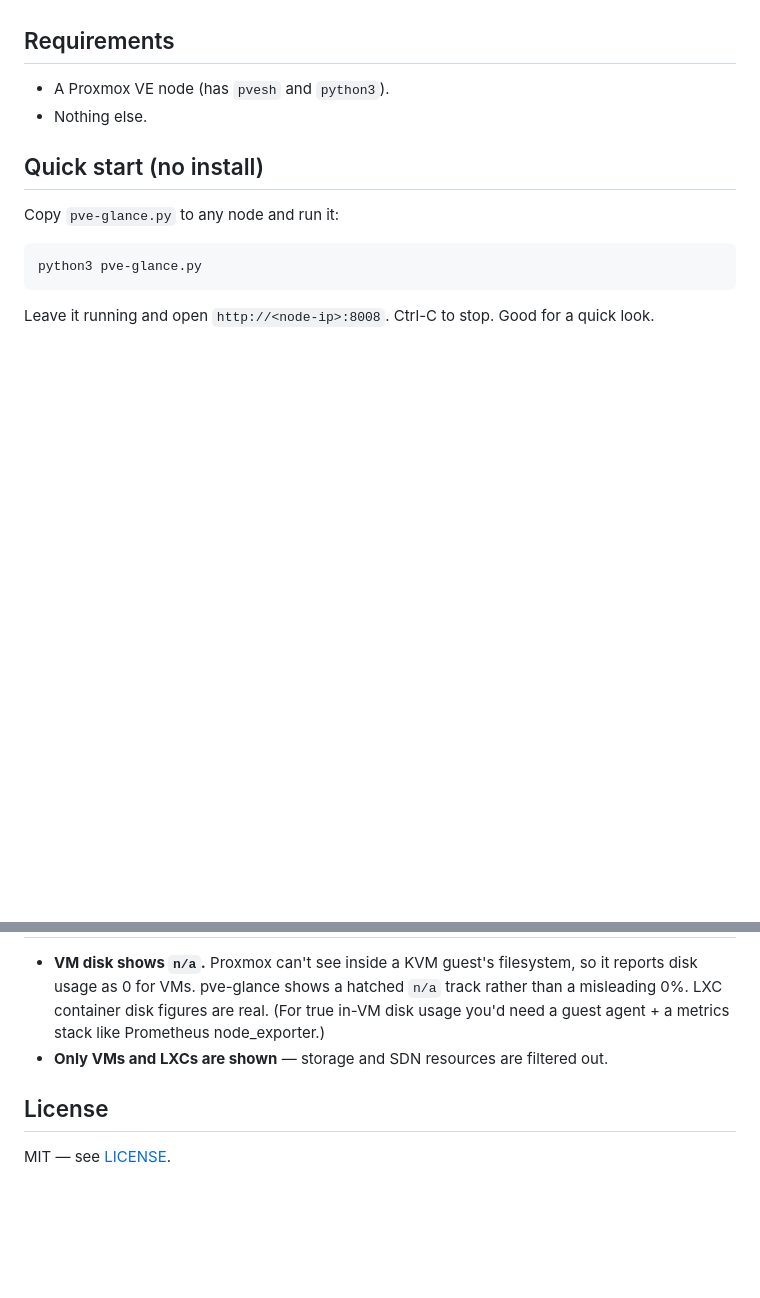
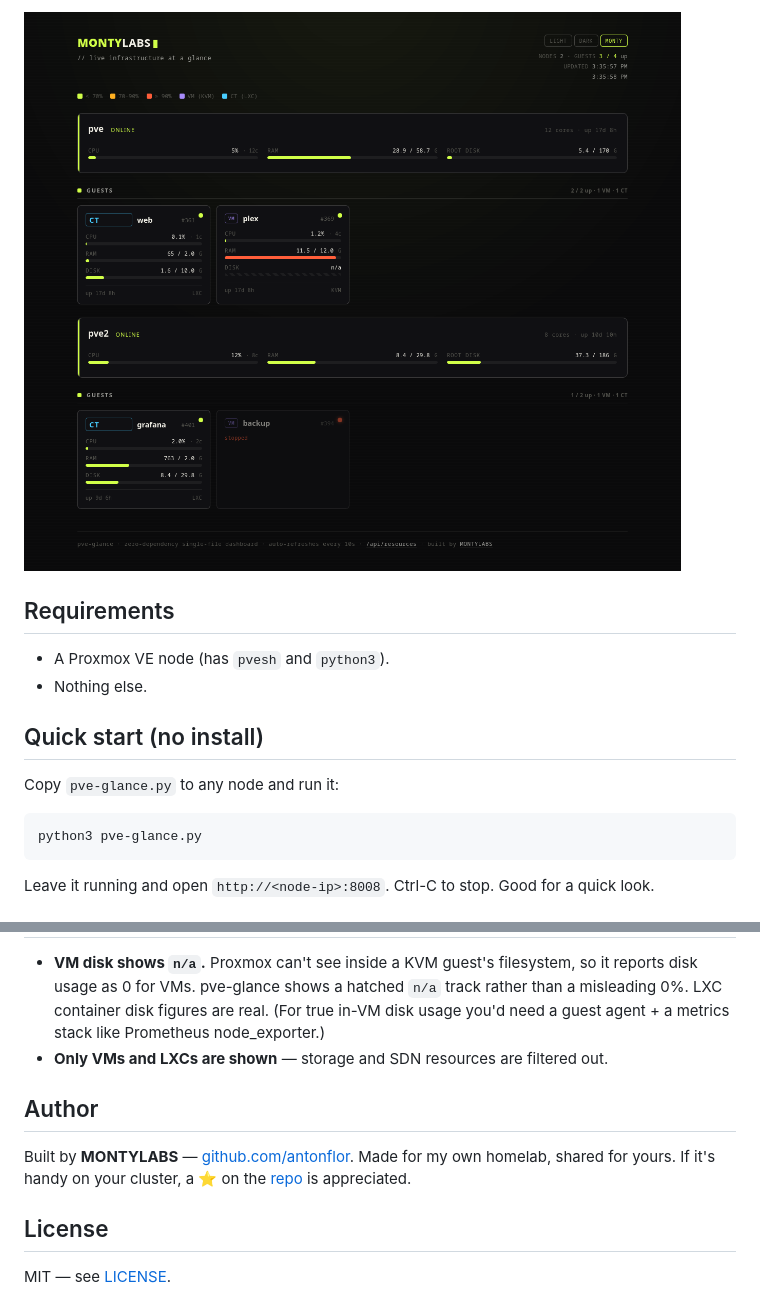
Before and after one commit to antonflor/pve-glance, a Markdown page: README.md, 2 parts joined by grey strips. GitHub-like rendering; pictures changed too: docs/monty.png (added); blank space fills up the shorter version.

```diff
--- a/README.md
+++ b/README.md
@@ -21,3 +33,4 @@ VMs show disk as `n/a` — see [notes](#notes).
+![pve-glance — monty theme](docs/monty.png)
 
 ## Requirements
 
@@ -98,6 +111,12 @@ don't multiply the work.
   need a guest agent + a metrics stack like Prometheus node_exporter.)
 - **Only VMs and LXCs are shown** — storage and SDN resources are filtered out.
 
+## Author
+
+Built by **MONTYLABS** — [github.com/antonflor](https://github.com/antonflor). Made for my
+own homelab, shared for yours. If it's handy on your cluster, a ⭐ on the
+[repo](https://github.com/antonflor/pve-glance) is appreciated.
+
 ## License
 
 MIT — see [LICENSE](LICENSE).
```
Also changed, not shown: other parts of README.md (+16 -4 lines), docs/dark.png (added), docs/light.png (added), 1 other file.
